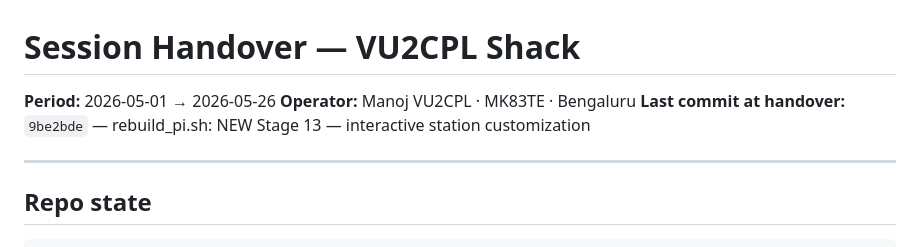
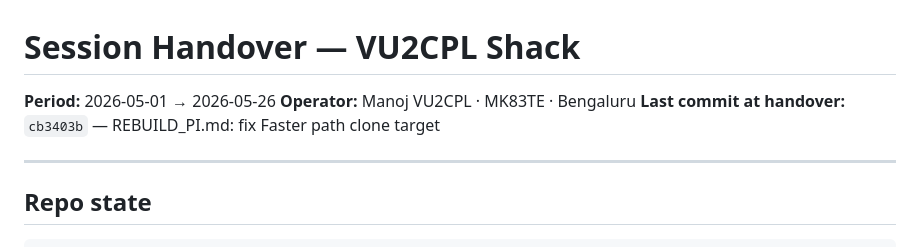
Before and after one commit to vu2cpl/vu2cpl-shack, a Markdown page: HANDOVER.md, the part around the change. Drawn GitHub-style.

Commit message:
HANDOVER: tip pointer bumped to cb3403b

```diff
--- a/HANDOVER.md
+++ b/HANDOVER.md
@@ -2,7 +2,7 @@
 
 **Period:** 2026-05-01 → 2026-05-26
 **Operator:** Manoj VU2CPL · MK83TE · Bengaluru
-**Last commit at handover:** `9be2bde` — rebuild_pi.sh: NEW Stage 13 — interactive station customization
+**Last commit at handover:** `cb3403b` — REBUILD_PI.md: fix Faster path clone target
 
 ---
 
```
